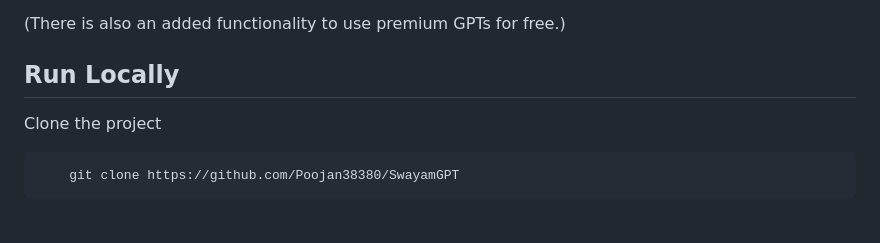
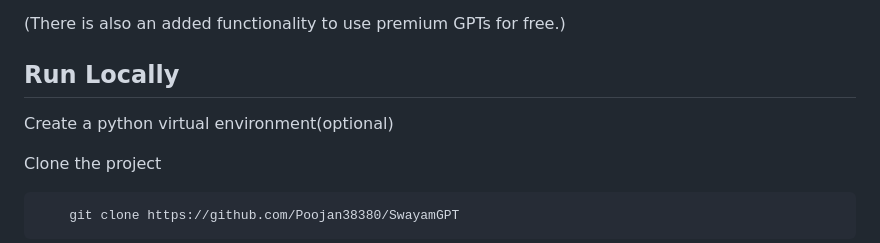
Before and after one commit to Poojan38380/SwayamGPT, a Markdown page: README.md, the part around the change. Drawn GitHub-style; blank space fills up the shorter version.

```diff
--- a/README.md
+++ b/README.md
@@ -5,6 +5,8 @@ Made to solve the assignments of Swayam Courses via premium LLMs like GPT-4 and
 (There is also an added functionality to use premium GPTs for free.)
 
 ## Run Locally
+
+Create a python virtual environment(optional)
 
 <!--
 Create a virtual python environment(optional)
```
